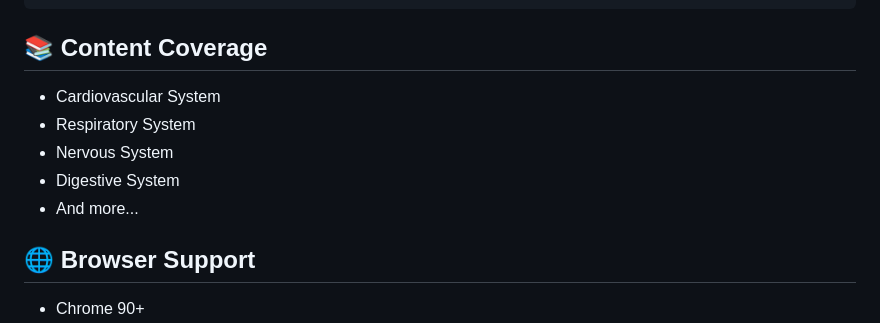
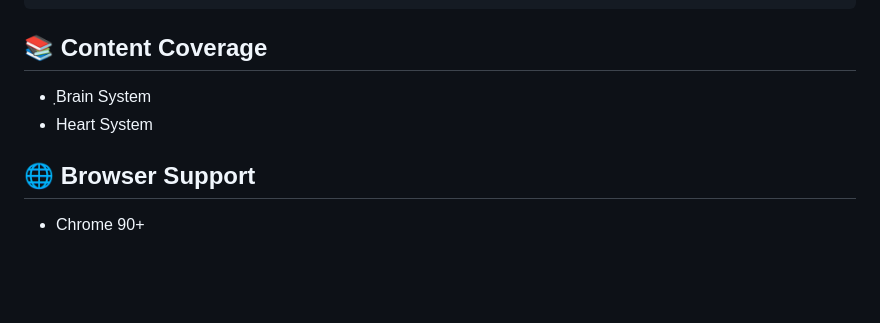
Before and after one commit to Nattapon-663040649-4/WAD25-04-chatbot-physiology, a Markdown page: README.md, the part around the change. GitHub-like rendering; blank space fills up the shorter version.

```diff
--- a/README.md
+++ b/README.md
@@ -105,11 +105,8 @@ GET    /api/user/progress # Get user progress
 
 ## 📚 Content Coverage
 
-- Cardiovascular System
-- Respiratory System
-- Nervous System
-- Digestive System
-- And more...
+- ฺBrain System
+- Heart System
 
 ## 🌐 Browser Support
 
```
